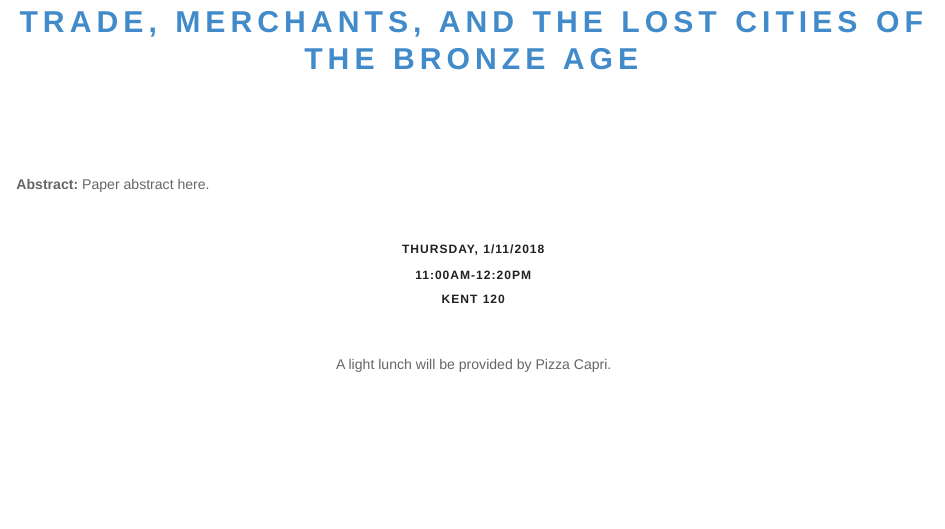
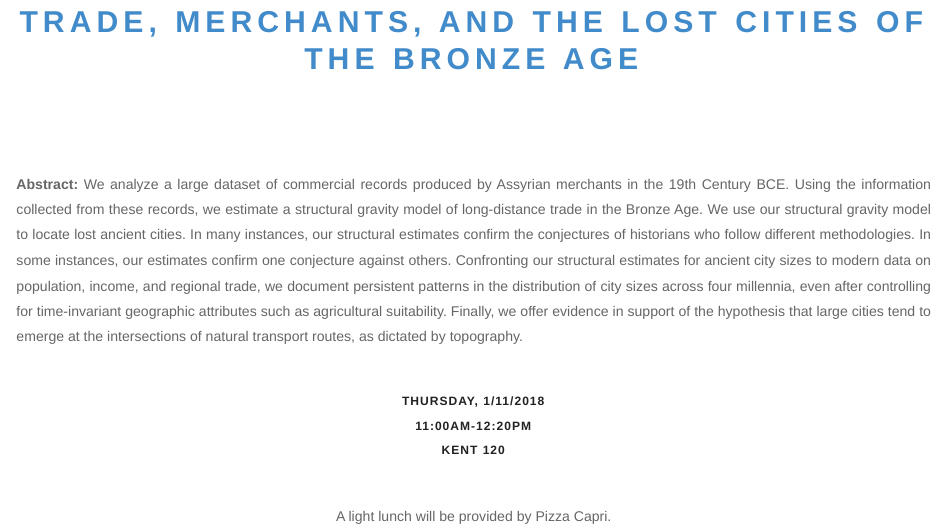
Before and after one commit to uchicago-computation-workshop/richard_evans, an R Markdown document (README.Rmd): the page in a window 1100 px wide, from 350 px down. The pictures show the output file README.html that the author committed with the source, opened offline; library style sheets and scripts come from the installed R packages.

Commit message:
adding abstract

```diff
--- a/README.Rmd
+++ b/README.Rmd
@@ -105,7 +105,7 @@ short_title_clean <- str_replace_all(short_title, punct, "")
 
 <p class=footertext2>
 
-**Abstract:** Paper abstract here.
+**Abstract:** We analyze a large dataset of commercial records produced by Assyrian merchants in the 19th Century BCE. Using the information collected from these records, we estimate a structural gravity model of long-distance trade in the Bronze Age. We use our structural gravity model to locate lost ancient cities. In many instances, our structural estimates confirm the conjectures of historians who follow different methodologies. In some instances, our estimates confirm one conjecture against others. Confronting our structural estimates for ancient city sizes to modern data on population, income, and regional trade, we document persistent patterns in the distribution of city sizes across four millennia, even after controlling for time-invariant geographic attributes such as agricultural suitability. Finally, we offer evidence in support of the hypothesis that large cities tend to emerge at the intersections of natural transport routes, as dictated by topography.
 </p>
 
 <br>
```
Also changed, not shown: README.html, README.md.
